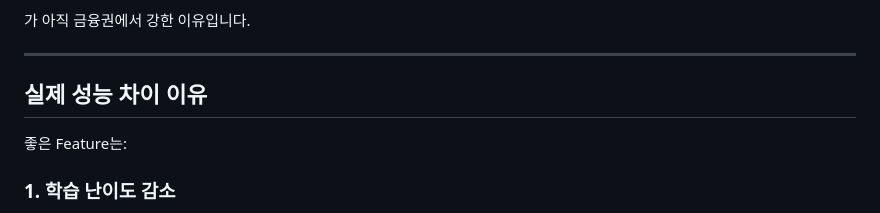
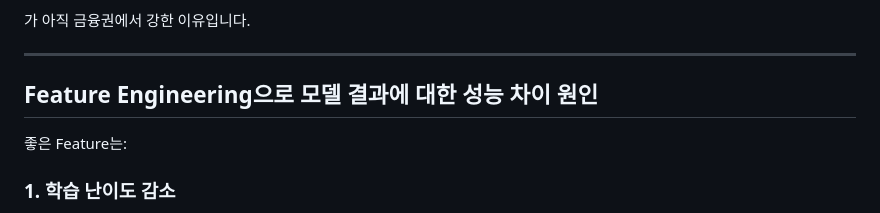
Before and after one commit to sjh9714/hana_power_on_study, a Markdown page: day7/1.1 머신러닝 개념.md, the part around the change. Rendered like a GitHub page.

Commit message:
Revise section title for clarity on performance differences
Updated section title to clarify the reason for performance differences in models.

```diff
--- a/day7/1.1 머신러닝 개념.md
+++ b/day7/1.1 머신러닝 개념.md
@@ -488,7 +488,7 @@ Tabular Data에서는:
 
 ---
 
-## 실제 성능 차이 이유
+## Feature Engineering으로 모델 결과에 대한 성능 차이 원인
 
 좋은 Feature는:
 
```
